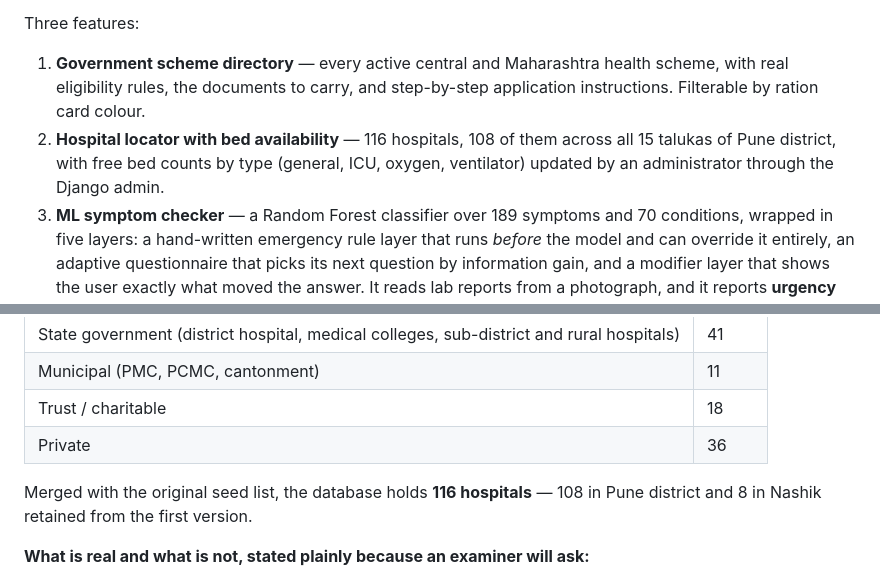
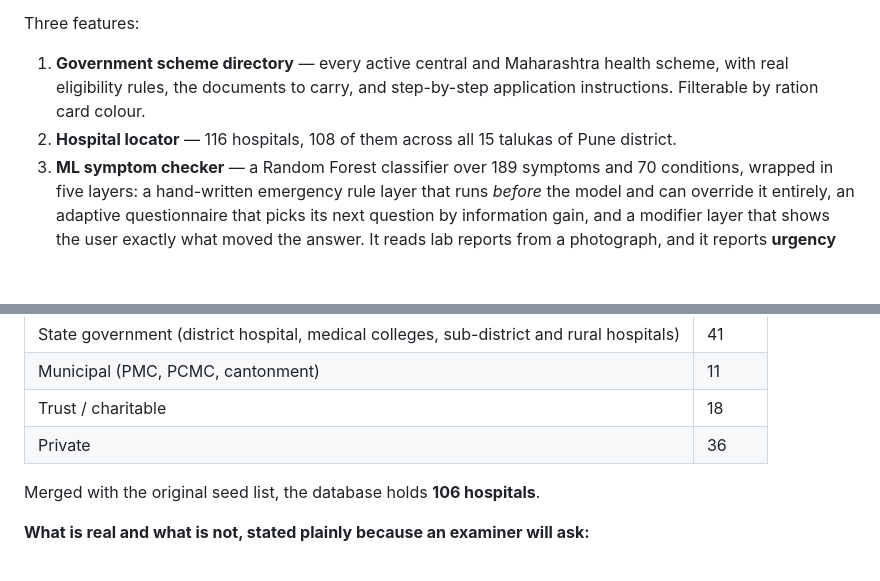
Before and after one commit to yadneshwagaskar5189/CEP-Project-, a Markdown page: README.md, 2 parts joined by grey strips. GitHub-like rendering; blank space fills up the shorter version.

Commit message:
Correction in Number of beds

```diff
--- a/README.md
+++ b/README.md
@@ -8,9 +8,8 @@ Three features:
 1. **Government scheme directory** — every active central and Maharashtra health
    scheme, with real eligibility rules, the documents to carry, and step-by-step
    application instructions. Filterable by ration card colour.
-2. **Hospital locator with bed availability** — 116 hospitals, 108 of them across
-   all 15 talukas of Pune district, with free bed counts by type (general, ICU,
-   oxygen, ventilator) updated by an administrator through the Django admin.
+2. **Hospital locator** — 116 hospitals, 108 of them across
+   all 15 talukas of Pune district.
 3. **ML symptom checker** — a Random Forest classifier over 189 symptoms and 70
    conditions, wrapped in five layers: a hand-written emergency rule layer that
    runs *before* the model and can override it entirely, an adaptive
@@ -159,8 +158,7 @@ feels real. **Every bed number is invented.**
 | Trust / charitable | 18 |
 | Private | 36 |
 
-Merged with the original seed list, the database holds **116 hospitals** — 108 in
-Pune district and 8 in Nashik retained from the first version.
+Merged with the original seed list, the database holds **106 hospitals**.
 
 **What is real and what is not, stated plainly because an examiner will ask:**
 
```
